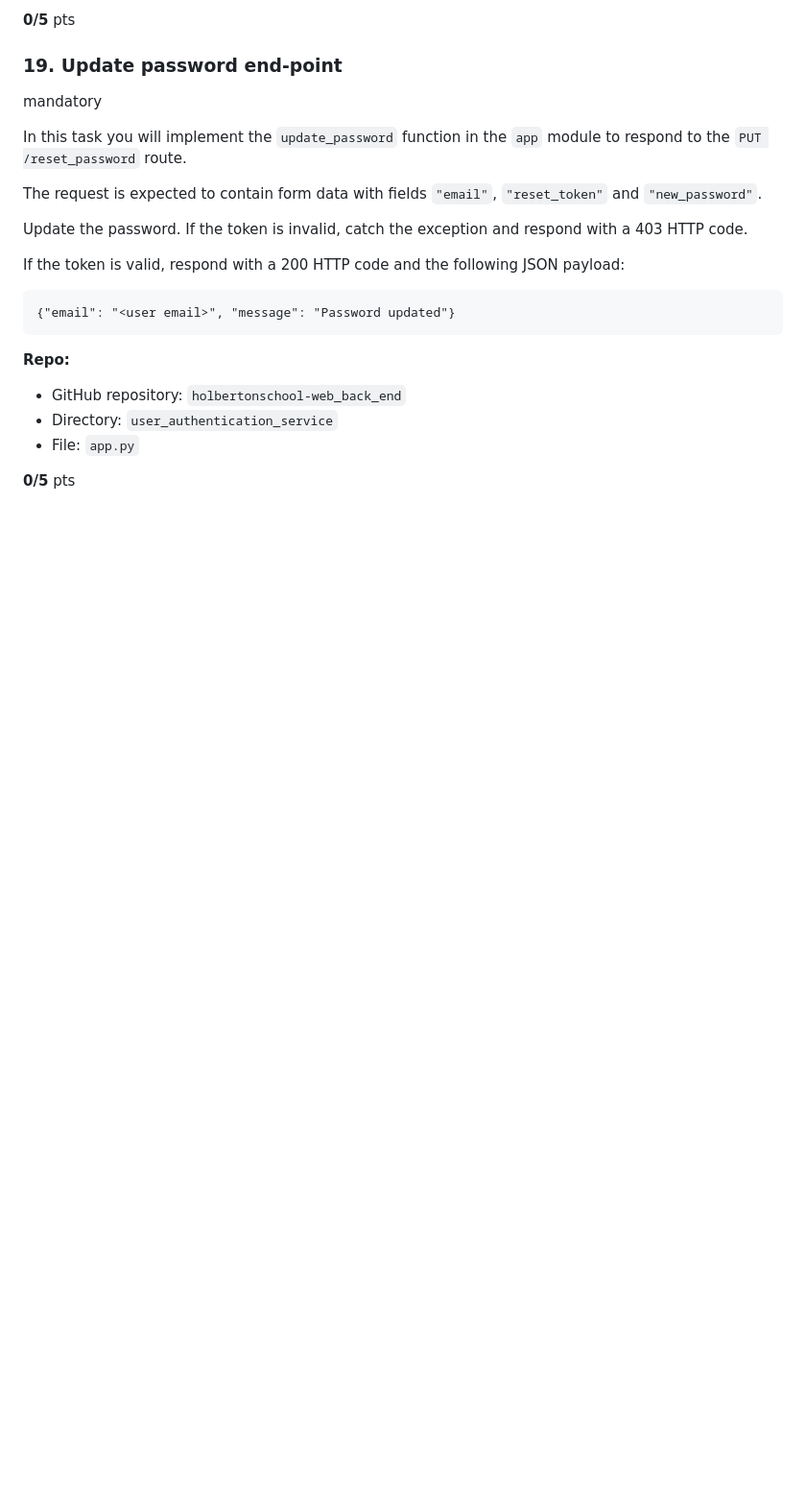
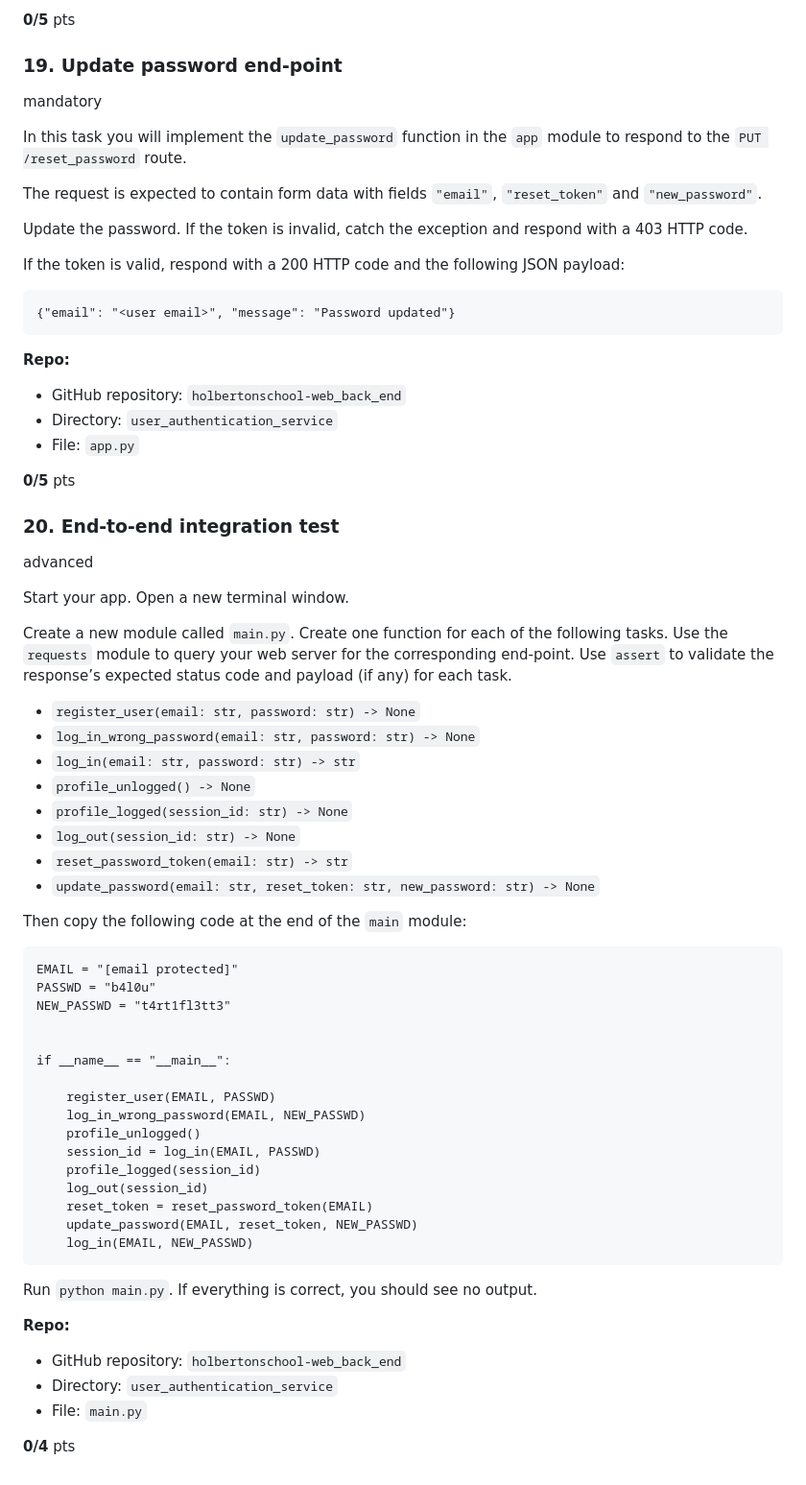
Before and after one commit to MarcP70/holbertonschool-web_back_end, a Markdown page: user_authentication_service/README.md, the part around the change printed below. Shown: that part at 96% size. Rendered like a GitHub page; blank space fills up the shorter version.

Commit message:
Update README.md to add advanced task 20 for integration test

```diff
--- a/user_authentication_service/README.md
+++ b/user_authentication_service/README.md
@@ -882,3 +894,50 @@ If the token is valid, respond with a 200 HTTP code and the following JSON paylo
 *   File: `app.py`
 
 **0/5** pts
+
+### 20\. End-to-end integration test
+
+advanced
+
+Start your app. Open a new terminal window.
+
+Create a new module called `main.py`. Create one function for each of the following tasks. Use the `requests` module to query your web server for the corresponding end-point. Use `assert` to validate the response’s expected status code and payload (if any) for each task.
+
+*   `register_user(email: str, password: str) -> None`
+*   `log_in_wrong_password(email: str, password: str) -> None`
+*   `log_in(email: str, password: str) -> str`
+*   `profile_unlogged() -> None`
+*   `profile_logged(session_id: str) -> None`
+*   `log_out(session_id: str) -> None`
+*   `reset_password_token(email: str) -> str`
+*   `update_password(email: str, reset_token: str, new_password: str) -> None`
+
+Then copy the following code at the end of the `main` module:
+
+    EMAIL = "[email protected]"
+    PASSWD = "b4l0u"
+    NEW_PASSWD = "t4rt1fl3tt3"
+
+
+    if __name__ == "__main__":
+
+        register_user(EMAIL, PASSWD)
+        log_in_wrong_password(EMAIL, NEW_PASSWD)
+        profile_unlogged()
+        session_id = log_in(EMAIL, PASSWD)
+        profile_logged(session_id)
+        log_out(session_id)
+        reset_token = reset_password_token(EMAIL)
+        update_password(EMAIL, reset_token, NEW_PASSWD)
+        log_in(EMAIL, NEW_PASSWD)
+
+
+Run `python main.py`. If everything is correct, you should see no output.
+
+**Repo:**
+
+*   GitHub repository: `holbertonschool-web_back_end`
+*   Directory: `user_authentication_service`
+*   File: `main.py`
+
+**0/4** pts
```
Also changed, not shown: other parts of user_authentication_service/README.md (+15 -3 lines).
